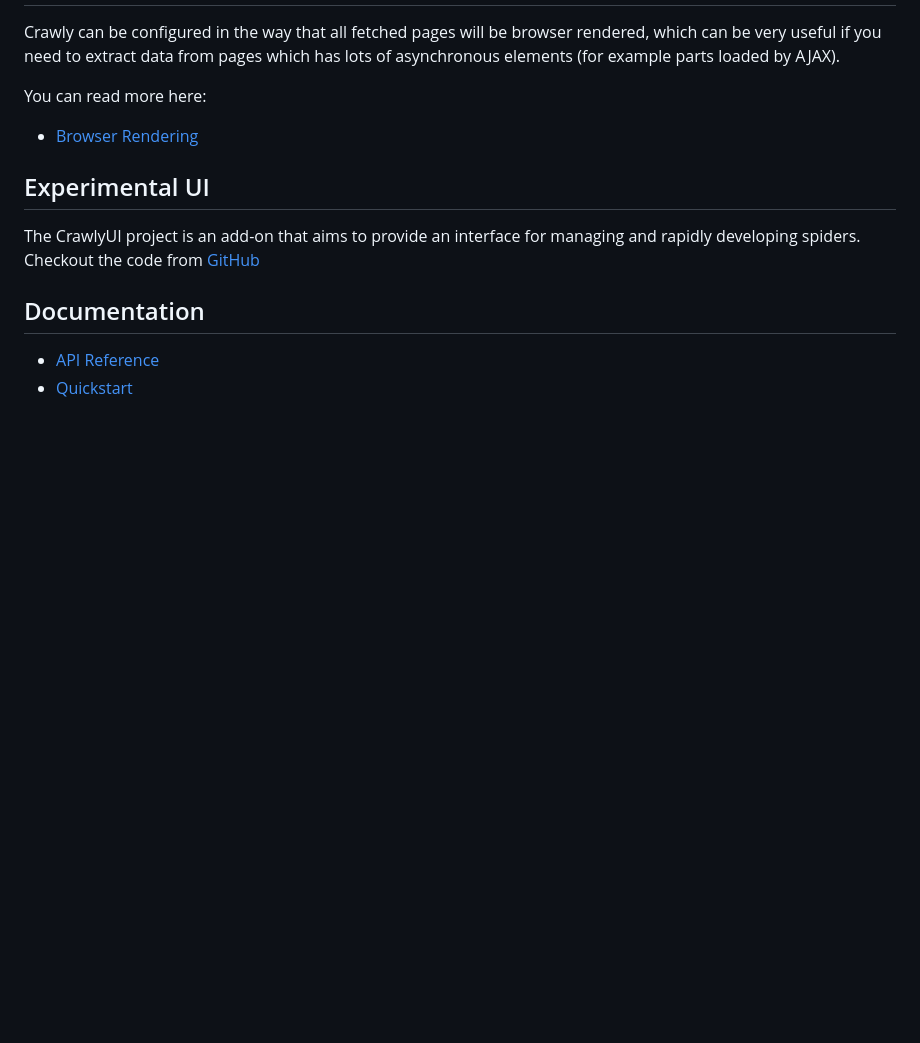
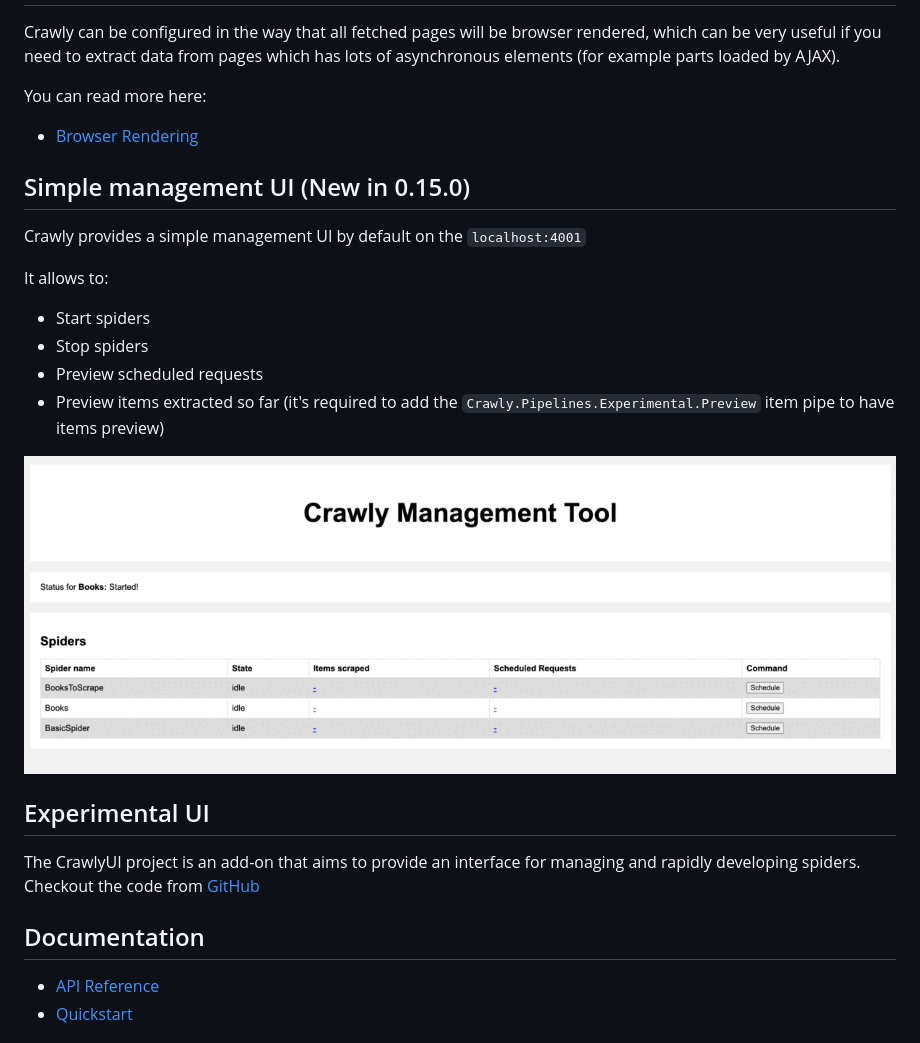
Before and after one commit to elixir-crawly/crawly, a Markdown page: README.md, the part around the change. Rendered like a GitHub page; pictures changed too: docs/crawly_ui.gif (added); blank space fills up the shorter version.

```diff
--- a/README.md
+++ b/README.md
@@ -146,6 +146,19 @@ of asynchronous elements (for example parts loaded by AJAX).
 You can read more here:
 - [Browser Rendering](https://hexdocs.pm/crawly/basic_concepts.html#browser-rendering)
 
+## Simple management UI (New in 0.15.0)
+Crawly provides a simple management UI by default on the `localhost:4001`
+
+It allows to:
+ - Start spiders
+ - Stop spiders
+ - Preview scheduled requests
+ - Preview items extracted so far (it's required to add the
+    `Crawly.Pipelines.Experimental.Preview` item pipe to have items preview)
+
+![Crawly Management UI](docs/crawly_ui.gif)
+
+
 ## Experimental UI
 
 The CrawlyUI project is an add-on that aims to provide an interface for managing and rapidly developing spiders.
```
Also changed, not shown: 15 other files.
